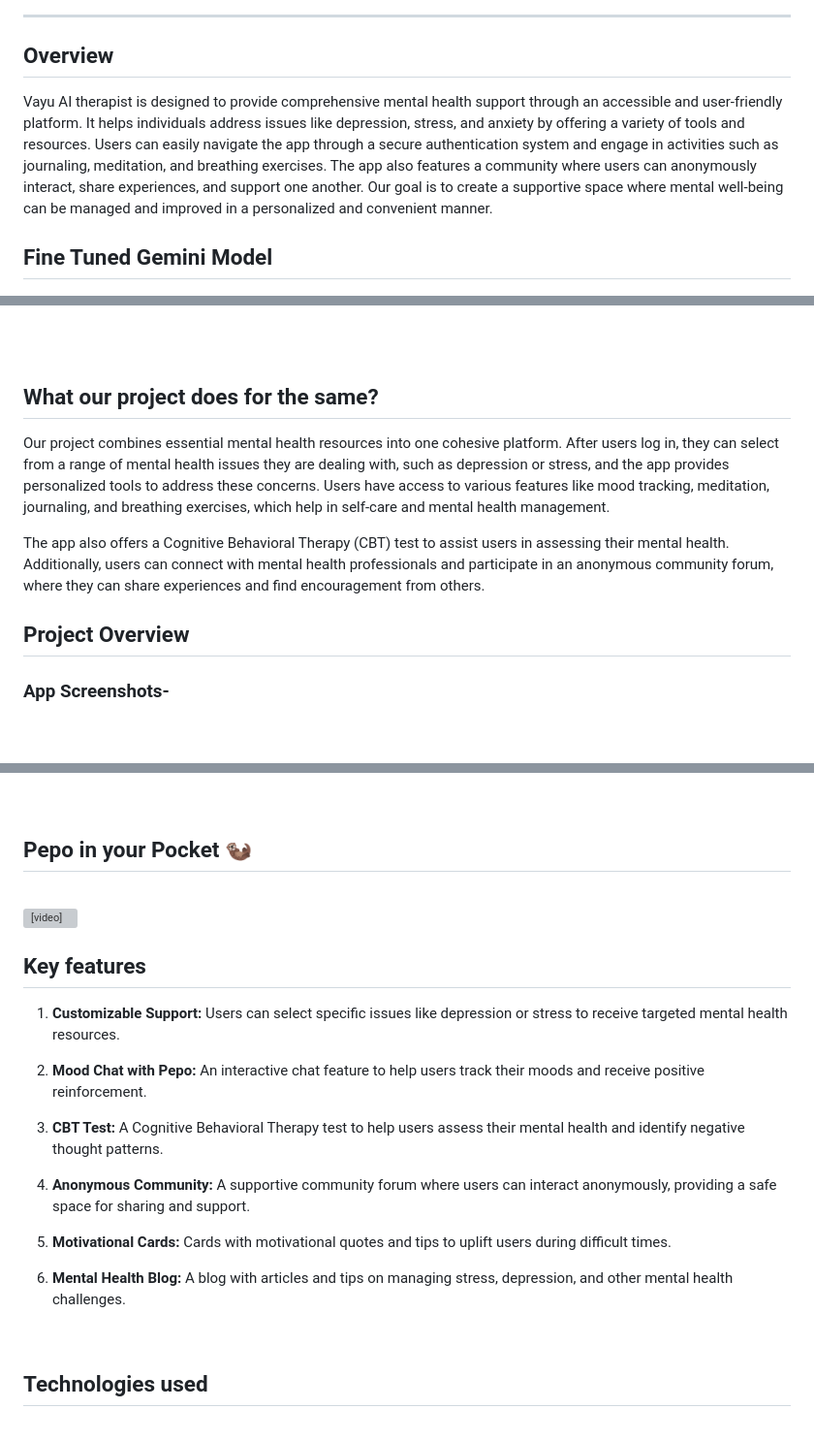
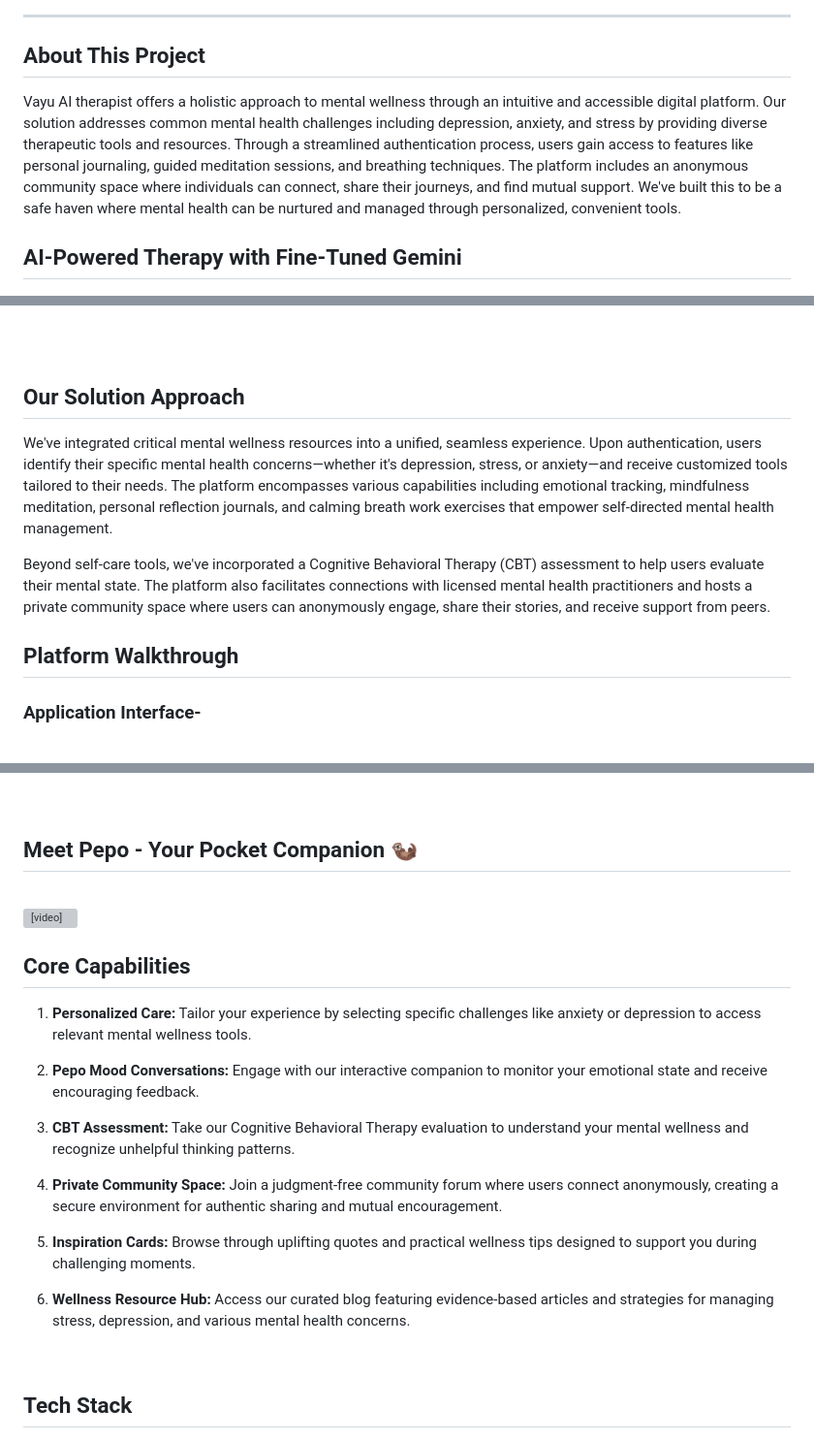
Before and after one commit to shauryaverma03/Mental-Health-Companion-App, a Markdown page: README.md, 3 parts joined by grey strips. Shown at 97% size. Drawn GitHub-style; grey boxes are pictures that could not be loaded.

Commit message:
Revise README with project title and details
Updated project title and enhanced project overview with detailed descriptions of features and capabilities.

```diff
--- a/README.md
+++ b/README.md
@@ -11,25 +11,25 @@
   <hr>
 </div>
 
-<h2>Overview</h2>
-Vayu AI therapist is designed to provide comprehensive mental health support through an accessible and user-friendly platform. It helps individuals address issues like depression, stress, and anxiety by offering a variety of tools and resources. Users can easily navigate the app through a secure authentication system and engage in activities such as journaling, meditation, and breathing exercises. The app also features a community where users can anonymously interact, share experiences, and support one another. Our goal is to create a supportive space where mental well-being can be managed and improved in a personalized and convenient manner.
+<h2>About This Project</h2>
+Vayu AI therapist offers a holistic approach to mental wellness through an intuitive and accessible digital platform. Our solution addresses common mental health challenges including depression, anxiety, and stress by providing diverse therapeutic tools and resources. Through a streamlined authentication process, users gain access to features like personal journaling, guided meditation sessions, and breathing techniques. The platform includes an anonymous community space where individuals can connect, share their journeys, and find mutual support. We've built this to be a safe haven where mental health can be nurtured and managed through personalized, convenient tools.
 
-<h2>Fine Tuned Gemini Model</h2>
+<h2>AI-Powered Therapy with Fine-Tuned Gemini</h2>
 
 ![Image](readmeImages/genAi.jpeg)
 
 <br>
 <br>
-<h2>What our project does for the same?</h2>
+<h2>Our Solution Approach</h2>
 
-Our project combines essential mental health resources into one cohesive platform. After users log in, they can select from a range of mental health issues they are dealing with, such as depression or stress, and the app provides personalized tools to address these concerns. Users have access to various features like mood tracking, meditation, journaling, and breathing exercises, which help in self-care and mental health management.
+We've integrated critical mental wellness resources into a unified, seamless experience. Upon authentication, users identify their specific mental health concerns—whether it's depression, stress, or anxiety—and receive customized tools tailored to their needs. The platform encompasses various capabilities including emotional tracking, mindfulness meditation, personal reflection journals, and calming breath work exercises that empower self-directed mental health management.
 
-The app also offers a Cognitive Behavioral Therapy (CBT) test to assist users in assessing their mental health. Additionally, users can connect with mental health professionals and participate in an anonymous community forum, where they can share experiences and find encouragement from others.
+Beyond self-care tools, we've incorporated a Cognitive Behavioral Therapy (CBT) assessment to help users evaluate their mental state. The platform also facilitates connections with licensed mental health practitioners and hosts a private community space where users can anonymously engage, share their stories, and receive support from peers.
 <br>
 
-<h2>Project Overview</h2>
+<h2>Platform Walkthrough</h2>
 
-### App Screenshots-
+### Application Interface-
 
 <br>
 
@@ -43,29 +43,29 @@ The app also offers a Cognitive Behavioral Therapy (CBT) test to assist users in
 ![Image](readmeImages/architecture.png)
 
 <br>
-<h2>Pepo in your Pocket 🦦</h2>
+<h2>Meet Pepo - Your Pocket Companion 🦦</h2>
 <br/>
 <video autoplay loop muted>
   <source src="readmeImages/Pepoo.mp4" type="video/mp4">
   Your browser does not support the video tag.
 </video>
 
-<h2>Key features</h2>
+<h2>Core Capabilities</h2>
 
-1. <b>Customizable Support:</b> Users can select specific issues like depression or stress to receive targeted mental health resources.
+1. <b>Personalized Care:</b> Tailor your experience by selecting specific challenges like anxiety or depression to access relevant mental wellness tools.
 
-2. <b>Mood Chat with Pepo:</b> An interactive chat feature to help users track their moods and receive positive reinforcement.
+2. <b>Pepo Mood Conversations:</b> Engage with our interactive companion to monitor your emotional state and receive encouraging feedback.
 
-3. <b>CBT Test:</b> A Cognitive Behavioral Therapy test to help users assess their mental health and identify negative thought patterns.
+3. <b>CBT Assessment:</b> Take our Cognitive Behavioral Therapy evaluation to understand your mental wellness and recognize unhelpful thinking patterns.
 
-4. <b>Anonymous Community:</b> A supportive community forum where users can interact anonymously, providing a safe space for sharing and support.
+4. <b>Private Community Space:</b> Join a judgment-free community forum where users connect anonymously, creating a secure environment for authentic sharing and mutual encouragement.
 
-5. <b>Motivational Cards:</b> Cards with motivational quotes and tips to uplift users during difficult times.
+5. <b>Inspiration Cards:</b> Browse through uplifting quotes and practical wellness tips designed to support you during challenging moments.
 
-6. <b>Mental Health Blog:</b> A blog with articles and tips on managing stress, depression, and other mental health challenges.
+6. <b>Wellness Resource Hub:</b> Access our curated blog featuring evidence-based articles and strategies for managing stress, depression, and various mental health concerns.
 
 <br>
-<h2>Technologies used</h2>
+<h2>Tech Stack</h2>
 
 ![Image](readmeImages/techStack.png)
 
```
Also changed, not shown: other parts of README.md (+7 -6 lines).
